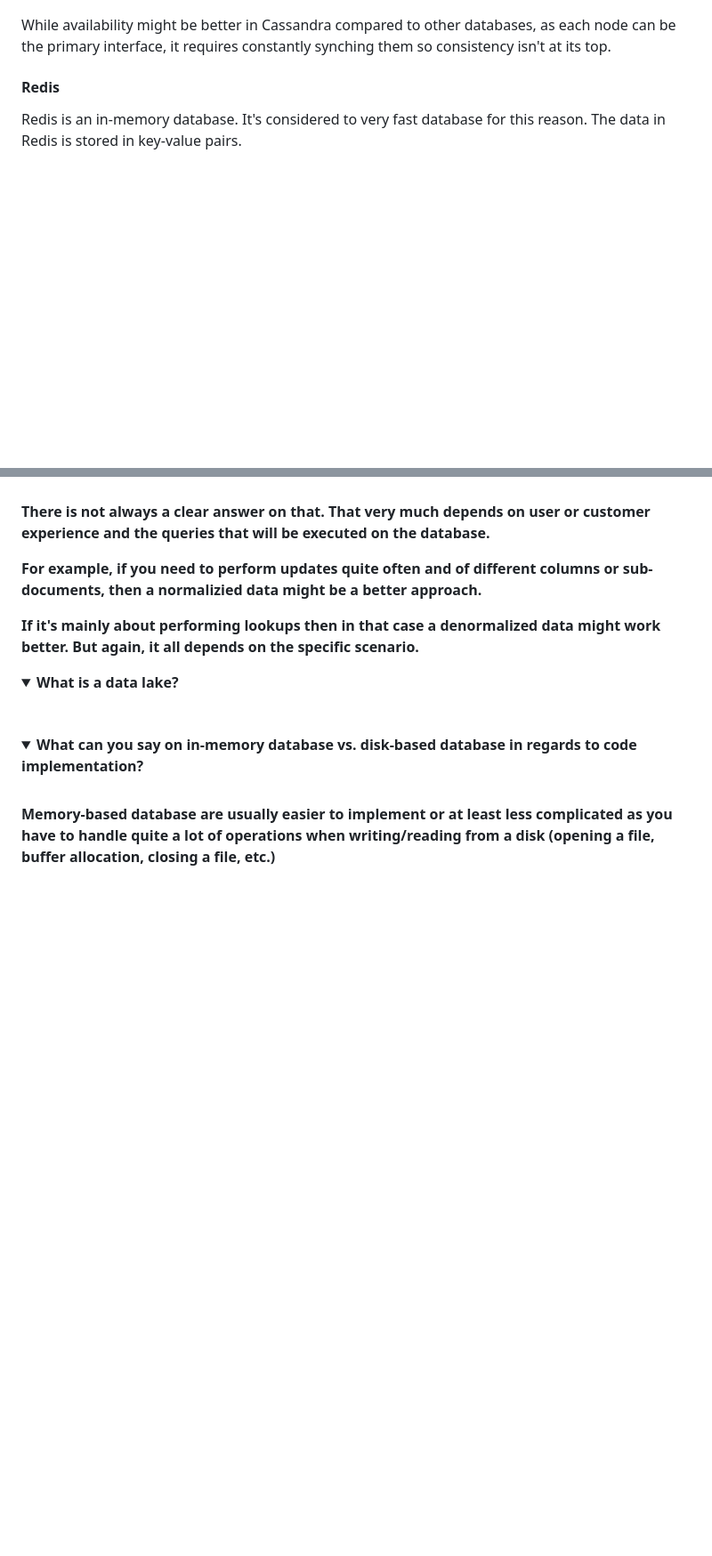
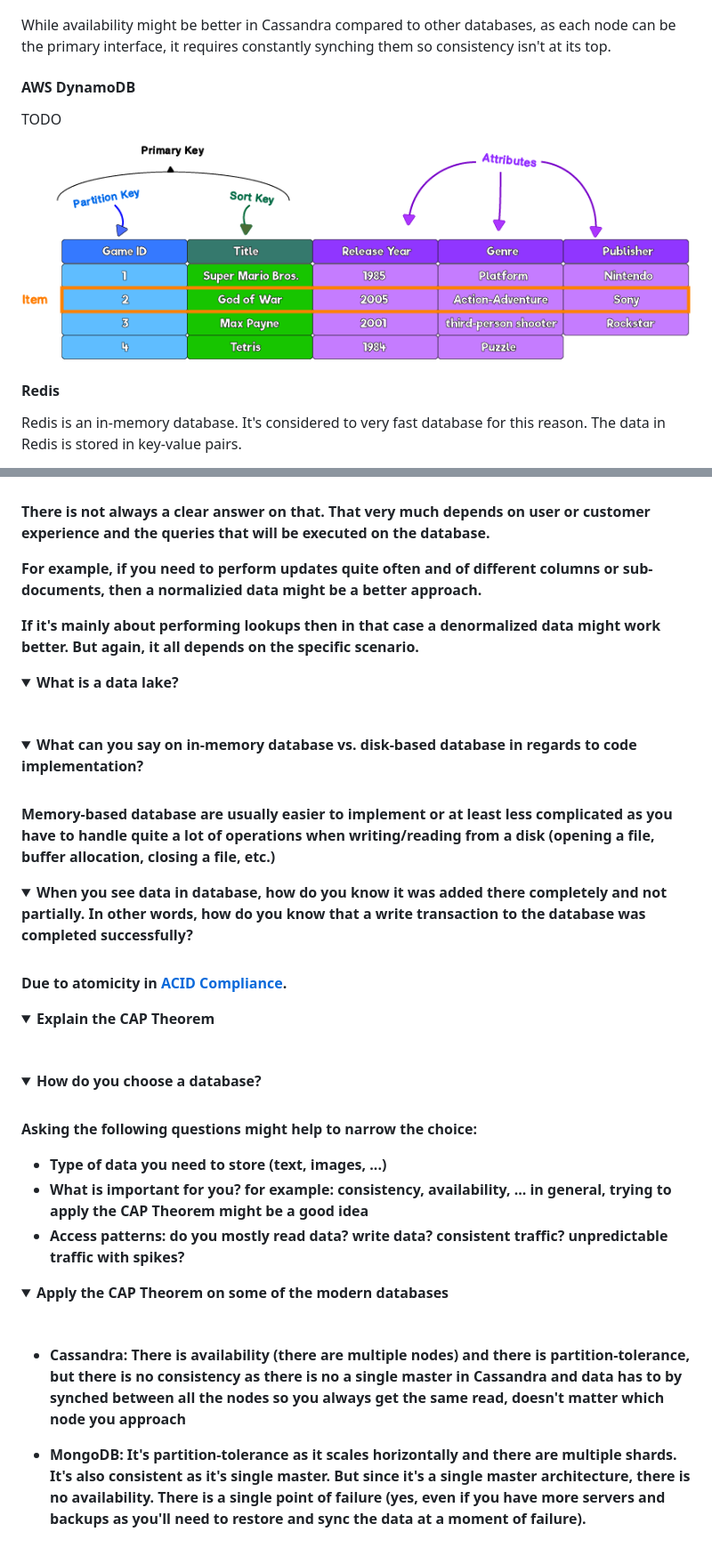
Before and after one commit to dreamcatcher236/system-design-notebook, a Markdown page: databases/README.md, 2 parts joined by grey strips. Shown at 89% size. Drawn GitHub-style; pictures changed too: images/databases/dynamodb_table.png (added); folded sections open; blank space fills up the shorter version.

```diff
--- a/databases/README.md
+++ b/databases/README.md
@@ -56,6 +62,14 @@ NoSQL database. Its architecture can be can seen in the drawing below. Each node
 </p>
 
 While availability might be better in Cassandra compared to other databases, as each node can be the primary interface, it requires constantly synching them so consistency isn't at its top.
+
+#### AWS DynamoDB
+
+TODO
+
+<p align="center">
+<img src="../images/databases/dynamodb_table.png"/>
+</p>
 
 #### Redis
 
@@ -223,3 +262,31 @@ If it's mainly about performing lookups then in that case a denormalized data mi
 
 Memory-based database are usually easier to implement or at least less complicated as you have to handle quite a lot of operations when writing/reading from a disk (opening a file, buffer allocation, closing a file, etc.)
 </b></details>
+
+<details>
+<summary>When you see data in database, how do you know it was added there completely and not partially. In other words, how do you know that a write transaction to the database was completed successfully?</summary><br><b>
+
+Due to atomicity in [ACID Compliance](#acid-compliance).
+</b></details>
+
+<details>
+<summary>Explain the CAP Theorem</summary><br><b>
+</b></details>
+
+<details>
+<summary>How do you choose a database?</summary><br><b>
+
+Asking the following questions might help to narrow the choice:
+
+* Type of data you need to store (text, images, ...)
+* What is important for you? for example: consistency, availability, ... in general, trying to apply the CAP Theorem might be a good idea
+* Access patterns: do you mostly read data? write data? consistent traffic? unpredictable traffic with spikes?
+</b></details>
+
+<details>
+<summary>Apply the CAP Theorem on some of the modern databases</summary><br><b>
+
+* Cassandra: There is availability (there are multiple nodes) and there is partition-tolerance, but there is no consistency as there is no a single master in Cassandra and data has to by synched between all the nodes so you always get the same read, doesn't matter which node you approach
+
+* MongoDB: It's partition-tolerance as it scales horizontally and there are multiple shards. It's also consistent as it's single master. But since it's a single master architecture, there is no availability. There is a single point of failure (yes, even if you have more servers and backups as you'll need to restore and sync the data at a moment of failure).
+</b></details>
```
Also changed, not shown: other parts of databases/README.md (+32 -1 lines), README.md (+23 -17 lines), common-qa.md (+2 -8 lines), images/cap_theorem/cap.png (added).
